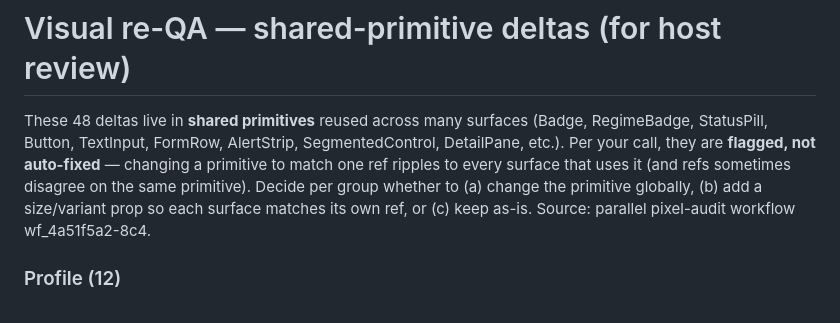
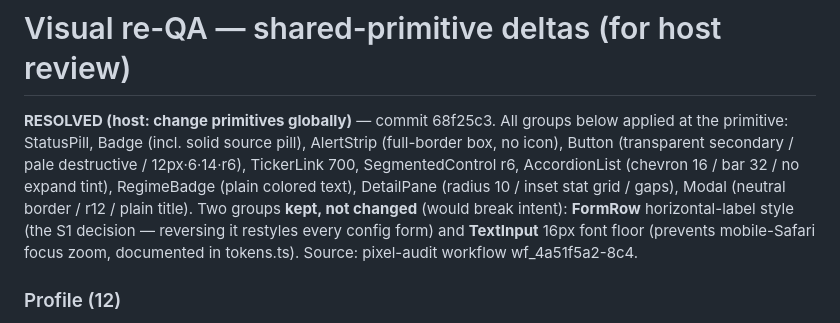
Before and after one commit to claudiachez/stw-companion, a Markdown page: plans/20260720_webapp_redesign/PRIMITIVE-DELTAS.md, the part around the change. Drawn GitHub-style.

Commit message:
Visual QA: mark primitive-deltas doc resolved (applied in 68f25c3)
Co-Authored-By: Claude Opus 4.8 <noreply@anthropic.com>

```diff
--- a/plans/20260720_webapp_redesign/PRIMITIVE-DELTAS.md
+++ b/plans/20260720_webapp_redesign/PRIMITIVE-DELTAS.md
@@ -1,11 +1,13 @@
 # Visual re-QA — shared-primitive deltas (for host review)
 
-These 48 deltas live in **shared primitives** reused across many surfaces (Badge, RegimeBadge,
-StatusPill, Button, TextInput, FormRow, AlertStrip, SegmentedControl, DetailPane, etc.). Per your
-call, they are **flagged, not auto-fixed** — changing a primitive to match one ref ripples to every
-surface that uses it (and refs sometimes disagree on the same primitive). Decide per group whether to
-(a) change the primitive globally, (b) add a size/variant prop so each surface matches its own ref, or
-(c) keep as-is. Source: parallel pixel-audit workflow wf_4a51f5a2-8c4.
+**RESOLVED (host: change primitives globally)** — commit 68f25c3. All groups below applied at the
+primitive: StatusPill, Badge (incl. solid source pill), AlertStrip (full-border box, no icon),
+Button (transparent secondary / pale destructive / 12px·6·14·r6), TickerLink 700, SegmentedControl
+r6, AccordionList (chevron 16 / bar 32 / no expand tint), RegimeBadge (plain colored text),
+DetailPane (radius 10 / inset stat grid / gaps), Modal (neutral border / r12 / plain title).
+Two groups **kept, not changed** (would break intent): **FormRow** horizontal-label style (the S1
+decision — reversing it restyles every config form) and **TextInput** 16px font floor (prevents
+mobile-Safari focus zoom, documented in tokens.ts). Source: pixel-audit workflow wf_4a51f5a2-8c4.
 
 
 ### Profile (12)
```
